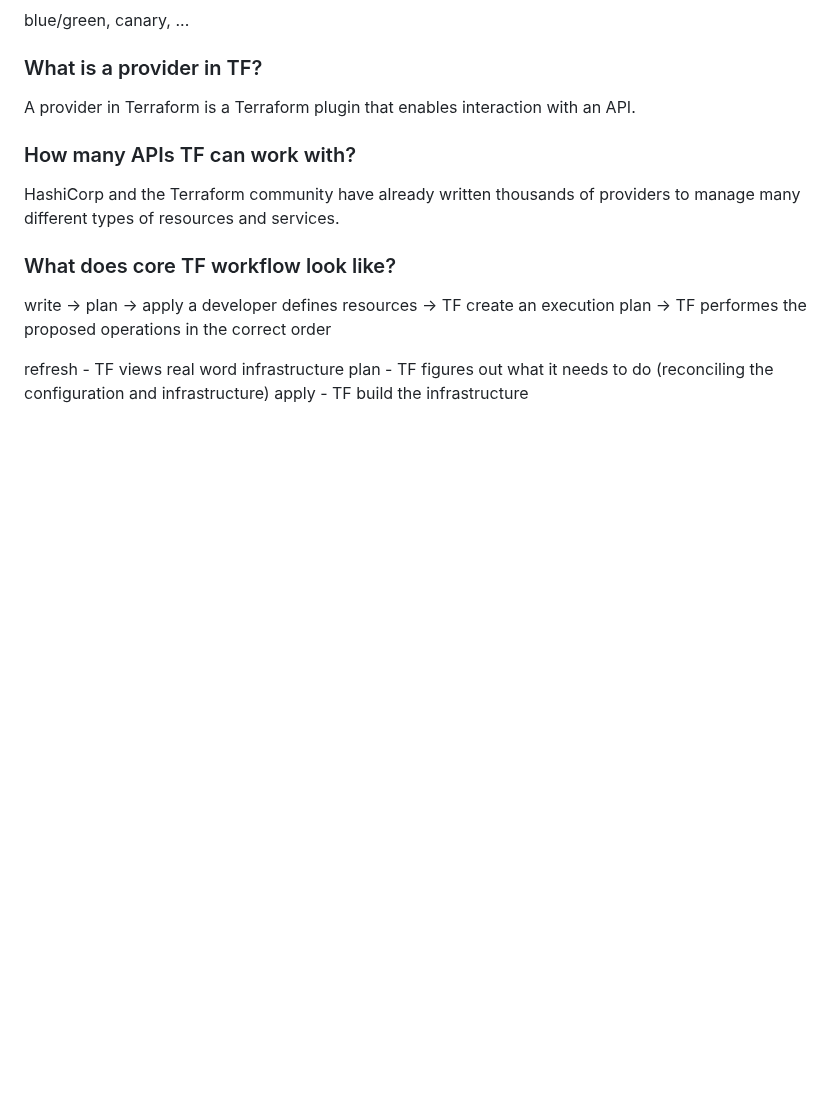
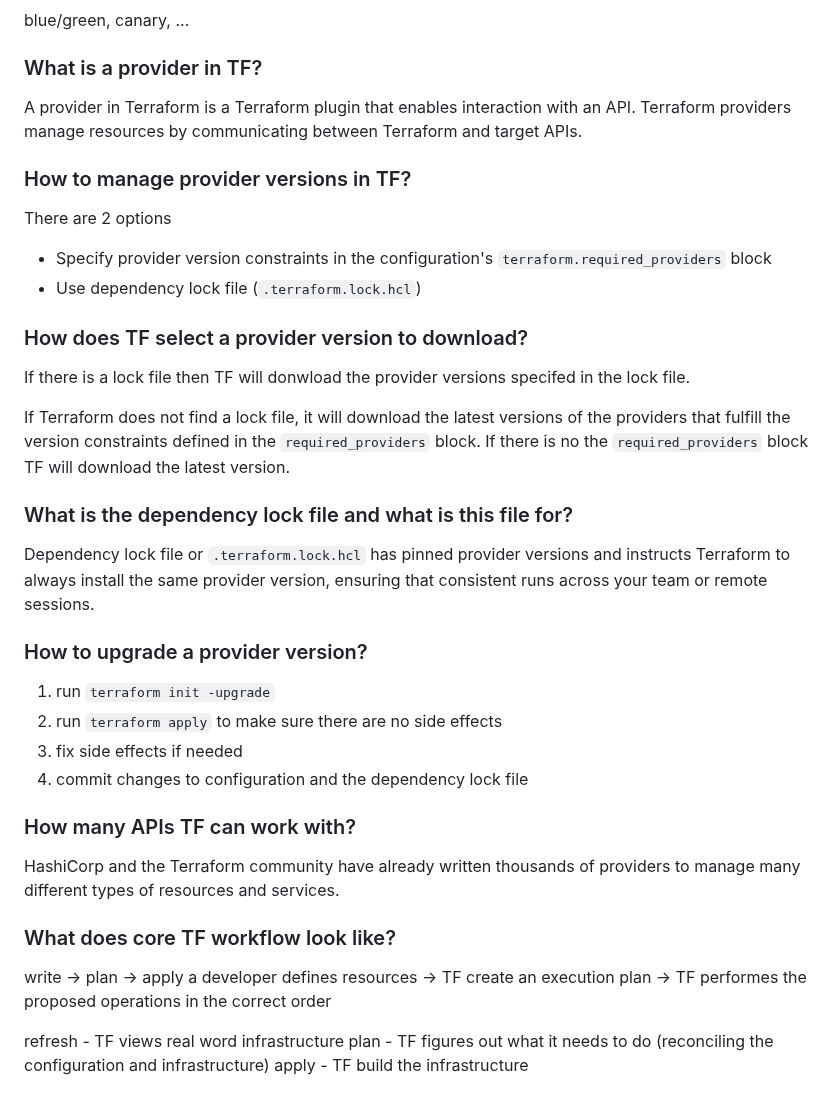
Before and after one commit to mikalai-hryb/notes, a Markdown page: terraform.md, the part around the change. GitHub-like rendering; blank space fills up the shorter version.

Commit message:
update terraform with Provider versions tutorial

```diff
--- a/terraform.md
+++ b/terraform.md
@@ -23,6 +23,31 @@ blue/green, canary, ...
 ### What is a provider in TF?
 
 A provider in Terraform is a Terraform plugin that enables interaction with an API.
+Terraform providers manage resources by communicating between Terraform and target APIs.
+
+### How to manage provider versions in TF?
+
+There are 2 options
+
+* Specify provider version constraints in the configuration's `terraform.required_providers` block
+* Use dependency lock file (`.terraform.lock.hcl`)
+
+### How does TF select a provider version to download?
+
+If there is a lock file then TF will donwload the provider versions specifed in the lock file.
+
+If Terraform does not find a lock file, it will download the latest versions of the providers that fulfill the version constraints defined in the `required_providers` block. If there is no the `required_providers` block TF will download the latest version.
+
+### What is the dependency lock file and what is this file for?
+
+Dependency lock file or `.terraform.lock.hcl` has pinned provider versions and instructs Terraform to always install the same provider version, ensuring that consistent runs across your team or remote sessions.
+
+### How to upgrade a provider version?
+
+1. run `terraform init -upgrade`
+2. run `terraform apply` to make sure there are no side effects
+3. fix side effects if needed
+4. commit changes to configuration and the dependency lock file
 
 ### How many APIs TF can work with?
 
```
